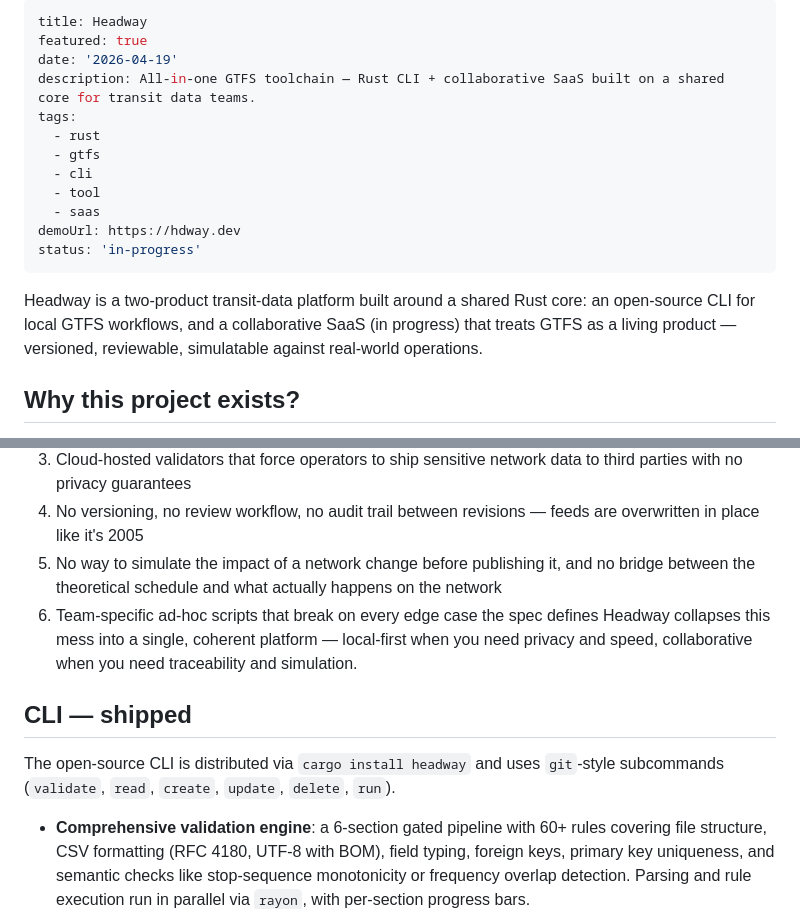
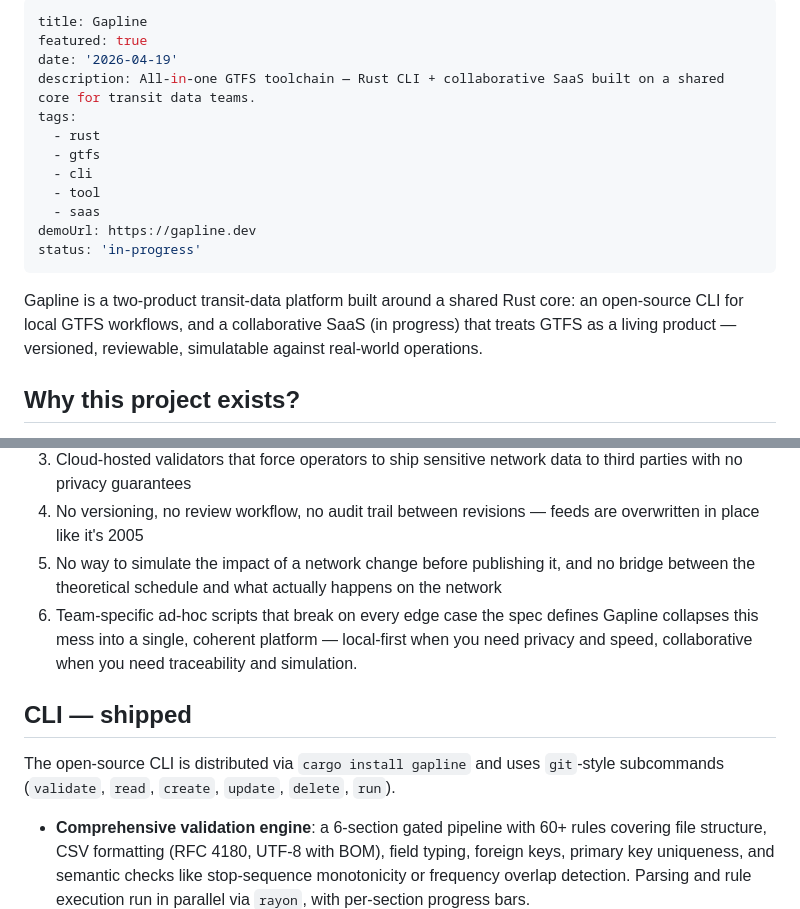
Before and after one commit to Code-Barru/portfolio, a Markdown page: src/projects/gapline.en.md, 2 parts joined by grey strips. Rendered like a GitHub page.

Commit message:
refacto: changed headway's name to gapline

```diff
--- a/src/projects/headway.en.md
+++ b/src/projects/gapline.en.md
@@ -1,5 +1,5 @@
 ---
-title: Headway
+title: Gapline
 featured: true
 date: '2026-04-19'
 description: All-in-one GTFS toolchain — Rust CLI + collaborative SaaS built on a shared core for transit data teams.
@@ -9,10 +9,10 @@ tags:
   - cli
   - tool
   - saas
-demoUrl: https://hdway.dev
+demoUrl: https://gapline.dev
 status: 'in-progress'
 ---
-Headway is a two-product transit-data platform built around a shared Rust core: an open-source CLI for local GTFS workflows, and a collaborative SaaS (in progress) that treats GTFS as a living product — versioned, reviewable, simulatable against real-world operations.
+Gapline is a two-product transit-data platform built around a shared Rust core: an open-source CLI for local GTFS workflows, and a collaborative SaaS (in progress) that treats GTFS as a living product — versioned, reviewable, simulatable against real-world operations.
 ## Why this project exists?
 GTFS (General Transit Feed Specification) is the standard behind every public transit app — trip planners, maps, realtime arrival boards. Yet the tooling that agencies and data engineers use to produce, validate, and maintain these feeds is stuck in the past:
 1. A fragmented ecosystem — one tool for validation, another for editing, a third for merging, a fourth for diffing
@@ -21,9 +21,9 @@ GTFS (General Transit Feed Specification) is the standard behind every public tr
 4. No versioning, no review workflow, no audit trail between revisions — feeds are overwritten in place like it's 2005
 5. No way to simulate the impact of a network change before publishing it, and no bridge between the theoretical schedule and what actually happens on the network
 6. Team-specific ad-hoc scripts that break on every edge case the spec defines
-Headway collapses this mess into a single, coherent platform — local-first when you need privacy and speed, collaborative when you need traceability and simulation.
+Gapline collapses this mess into a single, coherent platform — local-first when you need privacy and speed, collaborative when you need traceability and simulation.
 ## CLI — shipped
-The open-source CLI is distributed via `cargo install headway` and uses `git`-style subcommands (`validate`, `read`, `create`, `update`, `delete`, `run`).
+The open-source CLI is distributed via `cargo install gapline` and uses `git`-style subcommands (`validate`, `read`, `create`, `update`, `delete`, `run`).
 - **Comprehensive validation engine**: a 6-section gated pipeline with 60+ rules covering file structure, CSV formatting (RFC 4180, UTF-8 with BOM), field typing, foreign keys, primary key uniqueness, and semantic checks like stop-sequence monotonicity or frequency overlap detection. Parsing and rule execution run in parallel via `rayon`, with per-section progress bars.
 - **17 GTFS file types parsed**: agency, stops, routes, trips, stop_times, calendar, calendar_dates, shapes, frequencies, transfers, pathways, levels, feed_info, fare_attributes, fare_rules, translations, attributions.
 - **Referential integrity, enforced**: a bidirectional reverse-index across the 12+ foreign-key relationships of GTFS. CRUD operations that would break integrity are rejected with a full dependency chain; cascade deletes require explicit confirmation listing every affected record.
```
Also changed, not shown: other parts of src/projects/gapline.en.md (+1 -1 lines), src/projects/gapline.fr.md (renamed from src/projects/headway.fr.md, +6 -6 lines).
